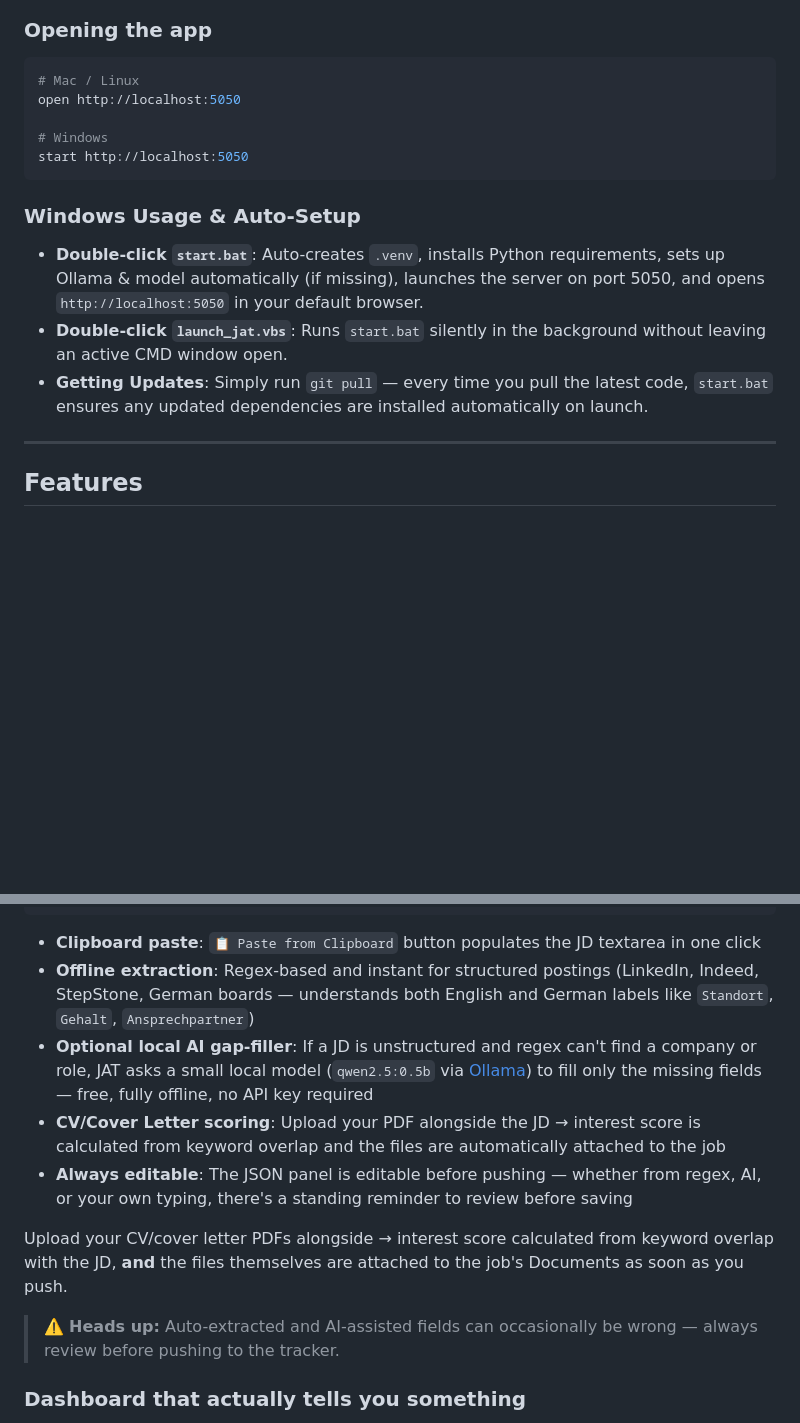
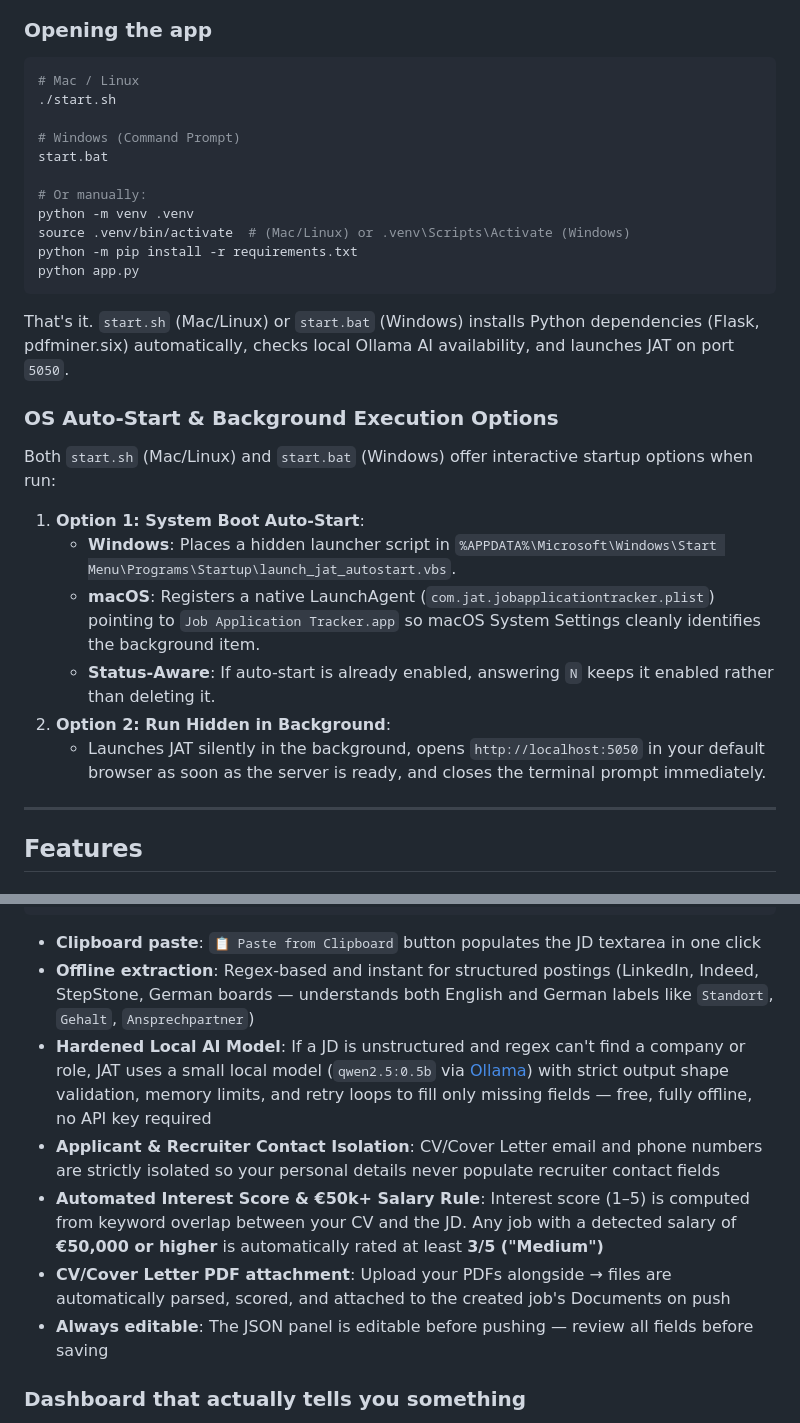
Before and after one commit to sananakther6642/JobApplicatonTracker, a Markdown page: README.md, 2 parts joined by grey strips. GitHub-like rendering; blank space fills up the shorter version.

Commit message:
docs(readme): update README with auto-start, background execution, hardened Ollama AI model, and €50k salary rules

````diff
--- a/README.md
+++ b/README.md
@@ -51,17 +51,30 @@ That's it. `start.sh` (Mac/Linux) or `start.bat` (Windows) installs Python depen
 
 ```bash
 # Mac / Linux
-open http://localhost:5050
+./start.sh
 
-# Windows
-start http://localhost:5050
+# Windows (Command Prompt)
+start.bat
+
+# Or manually:
+python -m venv .venv
+source .venv/bin/activate  # (Mac/Linux) or .venv\Scripts\Activate (Windows)
+python -m pip install -r requirements.txt
+python app.py
 ```
 
-### Windows Usage & Auto-Setup
+That's it. `start.sh` (Mac/Linux) or `start.bat` (Windows) installs Python dependencies (Flask, pdfminer.six) automatically, checks local Ollama AI availability, and launches JAT on port `5050`.
 
-- **Double-click `start.bat`**: Auto-creates `.venv`, installs Python requirements, sets up Ollama & model automatically (if missing), launches the server on port 5050, and opens `http://localhost:5050` in your default browser.
-- **Double-click `launch_jat.vbs`**: Runs `start.bat` silently in the background without leaving an active CMD window open.
-- **Getting Updates**: Simply run `git pull` — every time you pull the latest code, `start.bat` ensures any updated dependencies are installed automatically on launch.
+### OS Auto-Start & Background Execution Options
+
+Both `start.sh` (Mac/Linux) and `start.bat` (Windows) offer interactive startup options when run:
+
+1. **Option 1: System Boot Auto-Start**:
+   - **Windows**: Places a hidden launcher script in `%APPDATA%\Microsoft\Windows\Start Menu\Programs\Startup\launch_jat_autostart.vbs`.
+   - **macOS**: Registers a native LaunchAgent (`com.jat.jobapplicationtracker.plist`) pointing to `Job Application Tracker.app` so macOS System Settings cleanly identifies the background item.
+   - **Status-Aware**: If auto-start is already enabled, answering `N` keeps it enabled rather than deleting it.
+2. **Option 2: Run Hidden in Background**:
+   - Launches JAT silently in the background, opens `http://localhost:5050` in your default browser as soon as the server is ready, and closes the terminal prompt immediately.
 
 ---
 
@@ -113,13 +126,11 @@ company · role · location · salary · tags · recruiter name/email/phone · i
 
 - **Clipboard paste**: `📋 Paste from Clipboard` button populates the JD textarea in one click
 - **Offline extraction**: Regex-based and instant for structured postings (LinkedIn, Indeed, StepStone, German boards — understands both English and German labels like `Standort`, `Gehalt`, `Ansprechpartner`)
-- **Optional local AI gap-filler**: If a JD is unstructured and regex can't find a company or role, JAT asks a small local model (`qwen2.5:0.5b` via [Ollama](https://ollama.com)) to fill only the missing fields — free, fully offline, no API key required
-- **CV/Cover Letter scoring**: Upload your PDF alongside the JD → interest score is calculated from keyword overlap and the files are automatically attached to the job
-- **Always editable**: The JSON panel is editable before pushing — whether from regex, AI, or your own typing, there's a standing reminder to review before saving
-
-Upload your CV/cover letter PDFs alongside → interest score calculated from keyword overlap with the JD, **and** the files themselves are attached to the job's Documents as soon as you push.
-
-> ⚠️ **Heads up:** Auto-extracted and AI-assisted fields can occasionally be wrong — always review before pushing to the tracker.
+- **Hardened Local AI Model**: If a JD is unstructured and regex can't find a company or role, JAT uses a small local model (`qwen2.5:0.5b` via [Ollama](https://ollama.com)) with strict output shape validation, memory limits, and retry loops to fill only missing fields — free, fully offline, no API key required
+- **Applicant & Recruiter Contact Isolation**: CV/Cover Letter email and phone numbers are strictly isolated so your personal details never populate recruiter contact fields
+- **Automated Interest Score & €50k+ Salary Rule**: Interest score (1–5) is computed from keyword overlap between your CV and the JD. Any job with a detected salary of **€50,000 or higher** is automatically rated at least **3/5 ("Medium")**
+- **CV/Cover Letter PDF attachment**: Upload your PDFs alongside → files are automatically parsed, scored, and attached to the created job's Documents on push
+- **Always editable**: The JSON panel is editable before pushing — review all fields before saving
 
 ### Dashboard that actually tells you something
 
````
